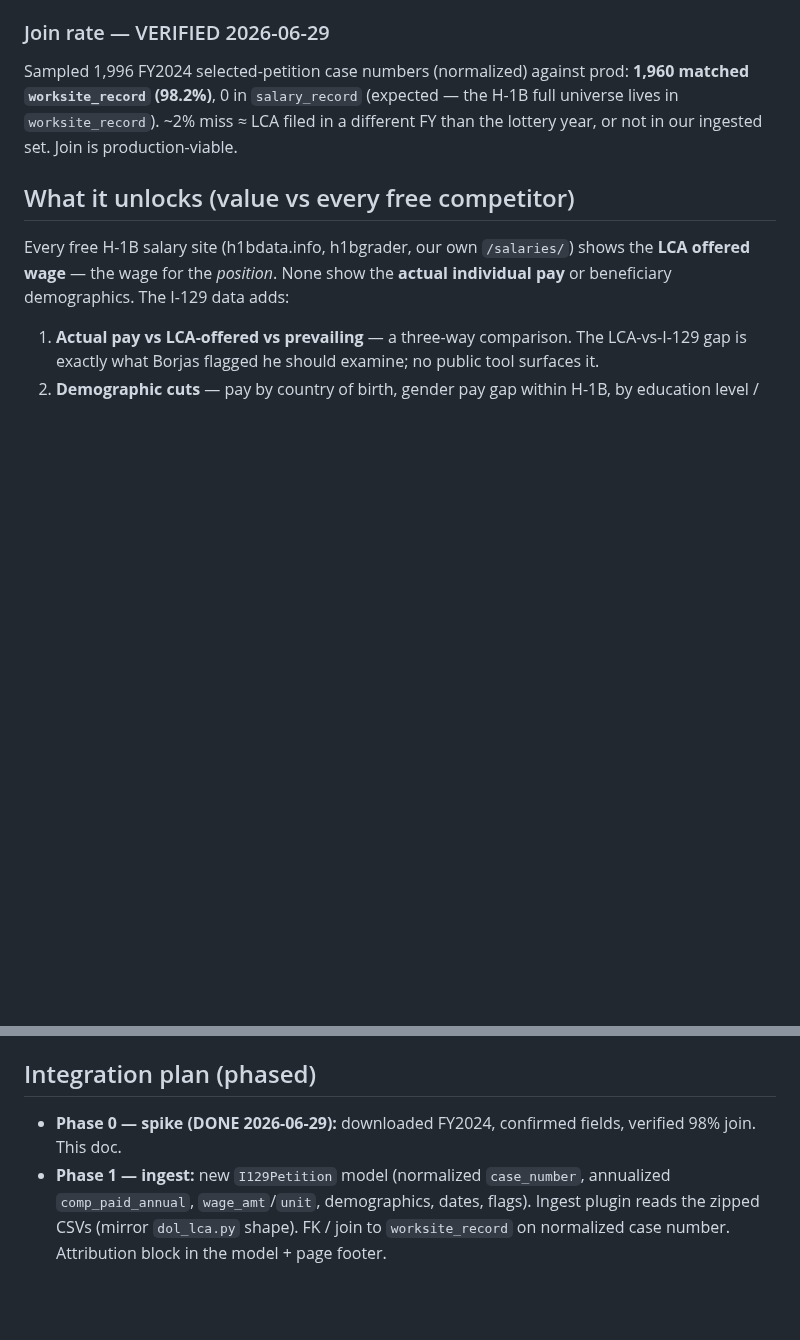
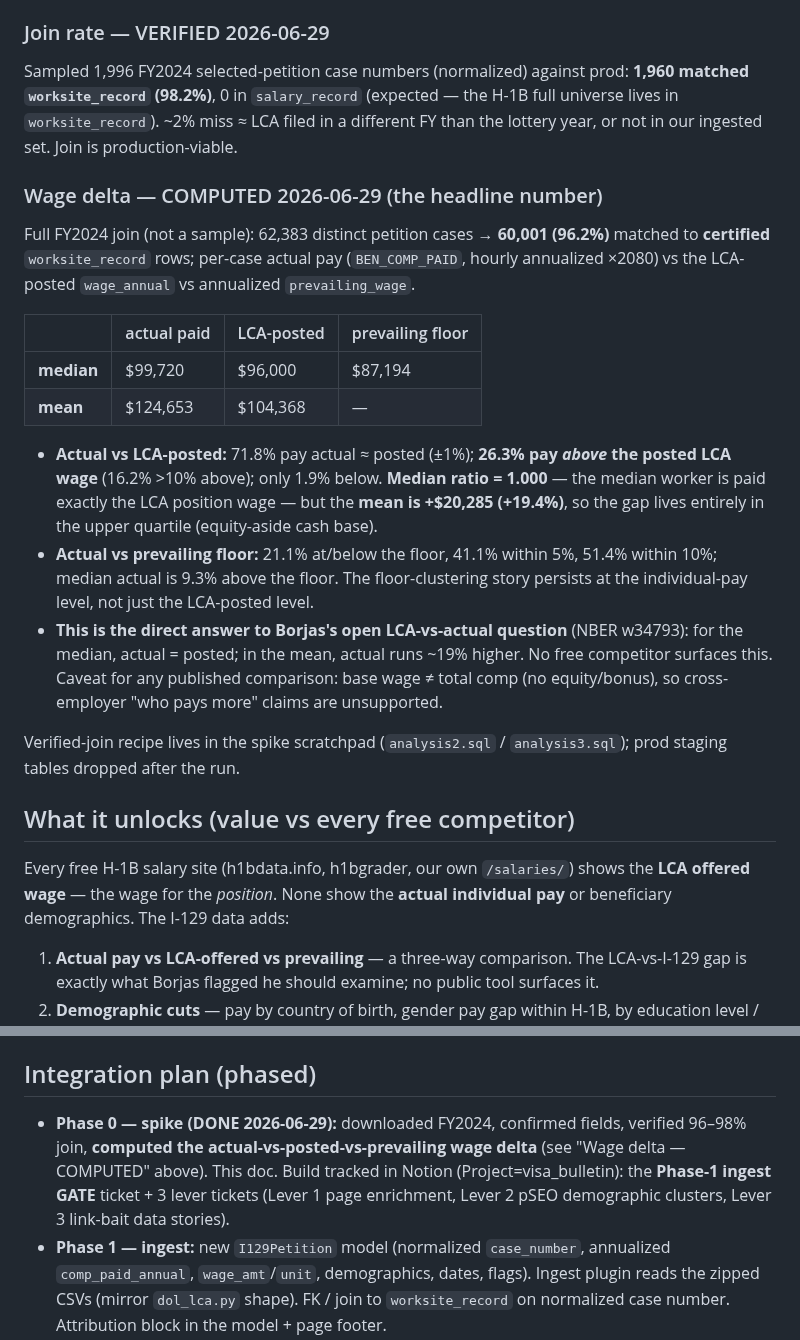
Before and after one commit to vyakunin/visa_bulletin, a Markdown page: docs/department_of_labor/I129_DATA_INTEGRATION_ASSESSMENT.md, 2 parts joined by grey strips. GitHub-like rendering; blank space fills up the shorter version.

Commit message:
docs(i129): record computed actual-vs-posted-vs-prevailing wage delta + lever tickets
FY2024 full join (60,001 / 96.2% of distinct petition cases to certified
worksite_record): mean actual $124,653 vs LCA-posted $104,368 = +$20,285
(+19.4%); median ratio 1.000. Answers Borjas's open LCA-vs-actual question.
Phase-0 spike now includes the headline number; build tracked in 4 Notion tickets.

Co-Authored-By: Claude Opus 4.8 <noreply@anthropic.com>

```diff
--- a/docs/department_of_labor/I129_DATA_INTEGRATION_ASSESSMENT.md
+++ b/docs/department_of_labor/I129_DATA_INTEGRATION_ASSESSMENT.md
@@ -56,6 +56,32 @@ Sampled 1,996 FY2024 selected-petition case numbers (normalized) against prod:
 full universe lives in `worksite_record`). ~2% miss ≈ LCA filed in a different FY than
 the lottery year, or not in our ingested set. Join is production-viable.
 
+### Wage delta — COMPUTED 2026-06-29 (the headline number)
+
+Full FY2024 join (not a sample): 62,383 distinct petition cases → **60,001 (96.2%)**
+matched to **certified** `worksite_record` rows; per-case actual pay (`BEN_COMP_PAID`,
+hourly annualized ×2080) vs the LCA-posted `wage_annual` vs annualized `prevailing_wage`.
+
+| | actual paid | LCA-posted | prevailing floor |
+|---|---|---|---|
+| **median** | $99,720 | $96,000 | $87,194 |
+| **mean** | $124,653 | $104,368 | — |
+
+- **Actual vs LCA-posted:** 71.8% pay actual ≈ posted (±1%); **26.3% pay *above* the
+  posted LCA wage** (16.2% >10% above); only 1.9% below. **Median ratio = 1.000** — the
+  median worker is paid exactly the LCA position wage — but the **mean is +$20,285
+  (+19.4%)**, so the gap lives entirely in the upper quartile (equity-aside cash base).
+- **Actual vs prevailing floor:** 21.1% at/below the floor, 41.1% within 5%, 51.4%
+  within 10%; median actual is 9.3% above the floor. The floor-clustering story persists
+  at the individual-pay level, not just the LCA-posted level.
+- **This is the direct answer to Borjas's open LCA-vs-actual question** (NBER w34793):
+  for the median, actual = posted; in the mean, actual runs ~19% higher. No free
+  competitor surfaces this. Caveat for any published comparison: base wage ≠ total comp
+  (no equity/bonus), so cross-employer "who pays more" claims are unsupported.
+
+Verified-join recipe lives in the spike scratchpad (`analysis2.sql` / `analysis3.sql`);
+prod staging tables dropped after the run.
+
 ## What it unlocks (value vs every free competitor)
 
 Every free H-1B salary site (h1bdata.info, h1bgrader, our own `/salaries/`) shows the
@@ -87,7 +113,10 @@ pay** or beneficiary demographics. The I-129 data adds:
 ## Integration plan (phased)
 
 - **Phase 0 — spike (DONE 2026-06-29):** downloaded FY2024, confirmed fields, verified
-  98% join. This doc.
+  96–98% join, **computed the actual-vs-posted-vs-prevailing wage delta** (see "Wage
+  delta — COMPUTED" above). This doc. Build tracked in Notion (Project=visa_bulletin):
+  the **Phase-1 ingest GATE** ticket + 3 lever tickets (Lever 1 page enrichment, Lever 2
+  pSEO demographic clusters, Lever 3 link-bait data stories).
 - **Phase 1 — ingest:** new `I129Petition` model (normalized `case_number`, annualized
   `comp_paid_annual`, `wage_amt`/`unit`, demographics, dates, flags). Ingest plugin reads
   the zipped CSVs (mirror `dol_lca.py` shape). FK / join to `worksite_record` on
```
